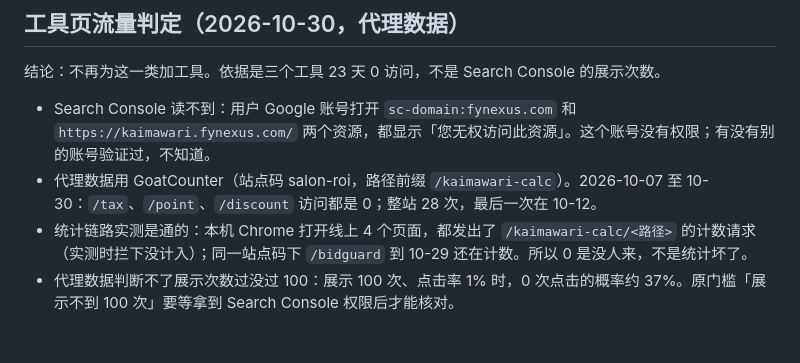
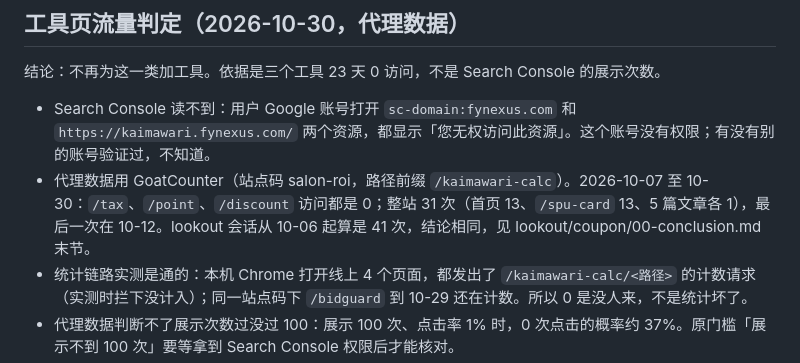
Before and after one commit to aisocialos/kaimawari-calc, a Markdown page: docs/tool-hub/summary.md, the part around the change. Drawn GitHub-style; blank space fills up the shorter version.

Commit message:
summary: サイト全体の訪問数を 31 に訂正
Co-Authored-By: monster

```diff
--- a/docs/tool-hub/summary.md
+++ b/docs/tool-hub/summary.md
@@ -50,7 +50,7 @@
 结论：不再为这一类加工具。依据是三个工具 23 天 0 访问，不是 Search Console 的展示次数。
 
 - Search Console 读不到：用户 Google 账号打开 `sc-domain:fynexus.com` 和 `https://kaimawari.fynexus.com/` 两个资源，都显示「您无权访问此资源」。这个账号没有权限；有没有别的账号验证过，不知道。
-- 代理数据用 GoatCounter（站点码 salon-roi，路径前缀 `/kaimawari-calc`）。2026-10-07 至 10-30：`/tax`、`/point`、`/discount` 访问都是 0；整站 28 次，最后一次在 10-12。
+- 代理数据用 GoatCounter（站点码 salon-roi，路径前缀 `/kaimawari-calc`）。2026-10-07 至 10-30：`/tax`、`/point`、`/discount` 访问都是 0；整站 31 次（首页 13、`/spu-card` 13、5 篇文章各 1），最后一次在 10-12。lookout 会话从 10-06 起算是 41 次，结论相同，见 lookout/coupon/00-conclusion.md 末节。
 - 统计链路实测是通的：本机 Chrome 打开线上 4 个页面，都发出了 `/kaimawari-calc/<路径>` 的计数请求（实测时拦下没计入）；同一站点码下 `/bidguard` 到 10-29 还在计数。所以 0 是没人来，不是统计坏了。
 - 代理数据判断不了展示次数过没过 100：展示 100 次、点击率 1% 时，0 次点击的概率约 37%。原门槛「展示不到 100 次」要等拿到 Search Console 权限后才能核对。
 - 要拿真实展示次数：用有权限的账号打开 Search Console，或给本账号做 fynexus.com 的 DNS 验证。验证前的数据能不能看到，未核实。
```
